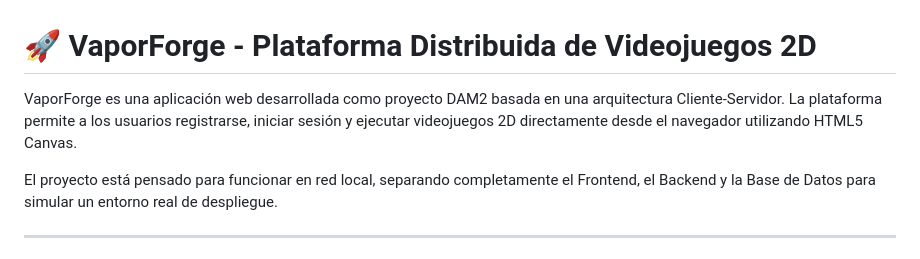
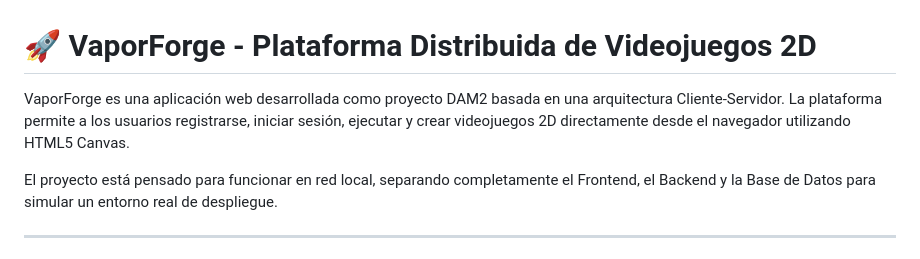
Before and after one commit to kevin18-07/entorns-25-26, a Markdown page: Steam/README.md, the part around the change. Rendered like a GitHub page.

```diff
--- a/Steam/README.md
+++ b/Steam/README.md
@@ -1,6 +1,6 @@
 # 🚀 VaporForge - Plataforma Distribuida de Videojuegos 2D
 
-VaporForge es una aplicación web desarrollada como proyecto DAM2 basada en una arquitectura Cliente-Servidor. La plataforma permite a los usuarios registrarse, iniciar sesión y ejecutar videojuegos 2D directamente desde el navegador utilizando HTML5 Canvas.
+VaporForge es una aplicación web desarrollada como proyecto DAM2 basada en una arquitectura Cliente-Servidor. La plataforma permite a los usuarios registrarse, iniciar sesión, ejecutar y crear videojuegos 2D directamente desde el navegador utilizando HTML5 Canvas.
 
 El proyecto está pensado para funcionar en red local, separando completamente el Frontend, el Backend y la Base de Datos para simular un entorno real de despliegue.
 
```
